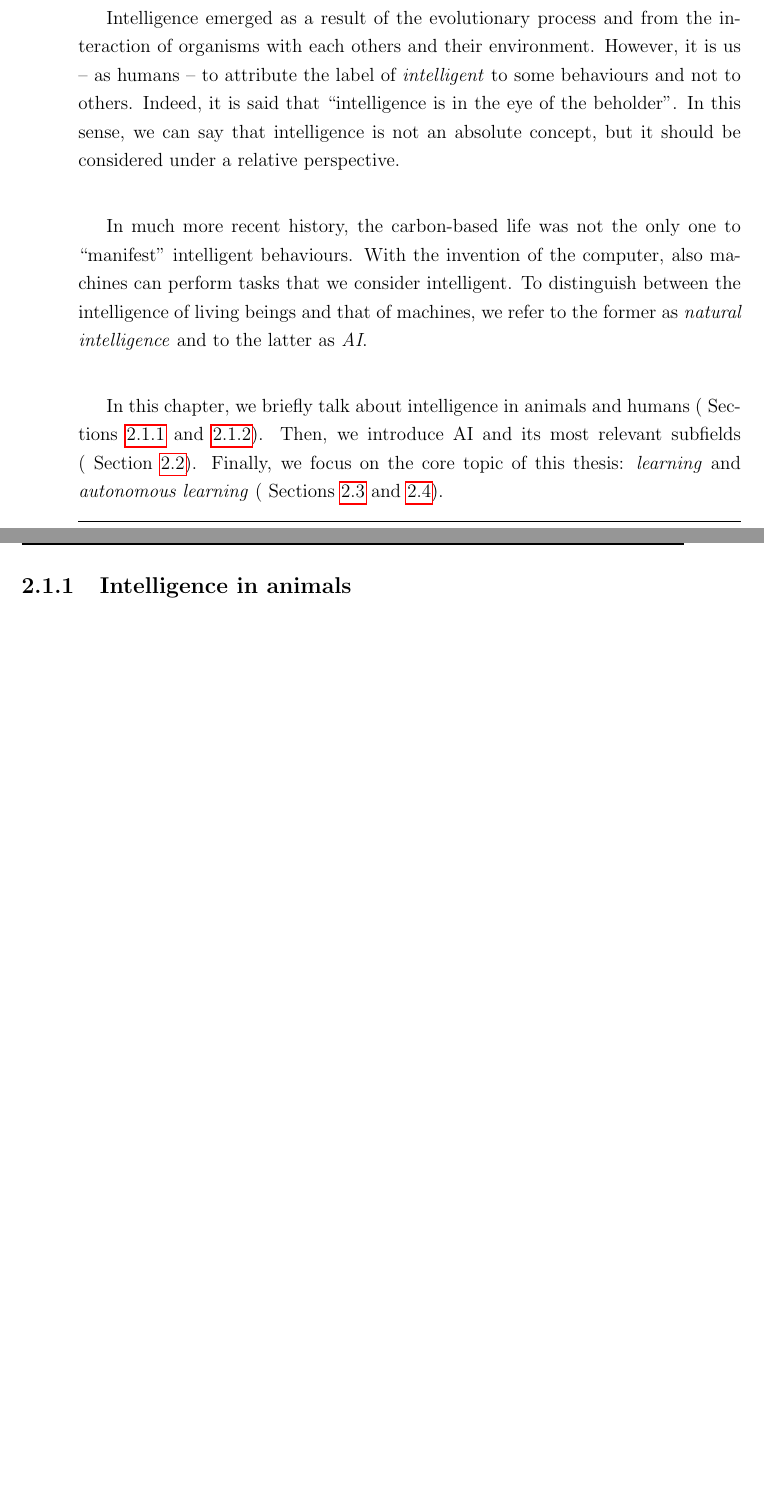
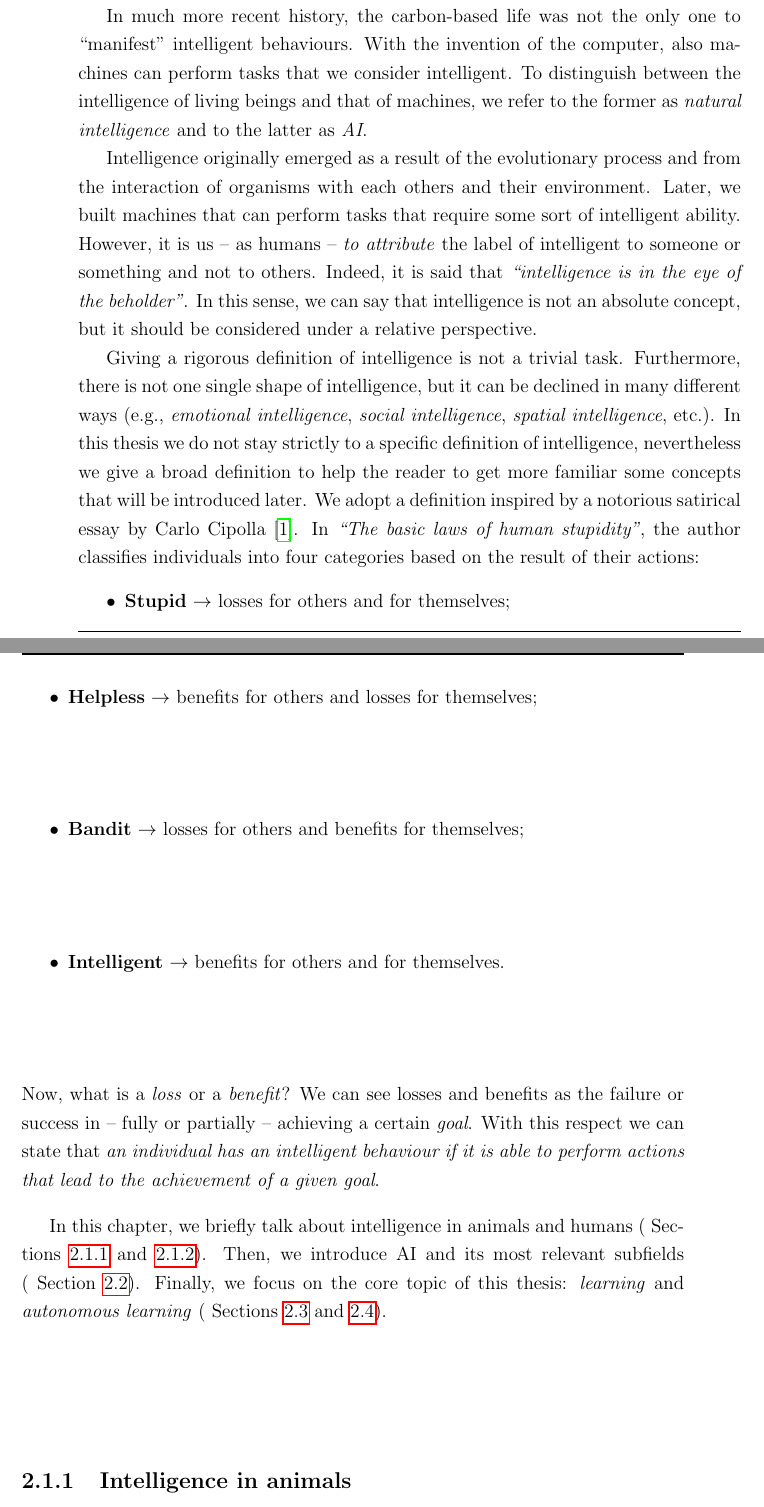
Before and after one commit to MatteoMagnini/phd-thesis, a LaTeX thesis (phd-thesis.tex, which reads chapters/chapter_2_intelligent_systems.tex): two parts of pages 34 and 35 of 55 before the commit and two parts of pages 34 and 35 of 57 after it, joined at a grey line, cut so that both start at the same text, the shorter picture padded with empty space. Compiled offline with pdfLaTeX.

Commit message:
feat: improve 2.1 and begin of 2.1.1

```diff
--- a/chapters/chapter_2_intelligent_systems.tex
+++ b/chapters/chapter_2_intelligent_systems.tex
@@ -21,20 +21,46 @@ Some of these organisms (e.g., insects) developed skills -- such as \emph{naviga
 More evolved individuals (e.g., mammals) developed even more complex forms of intelligence, such as \emph{planning}, \emph{reasoning}, \emph{learning}, etc.
 
 
-Intelligence emerged as a result of the evolutionary process and from the interaction of organisms with each others and their environment.
-%
-However, it is us -- as humans -- to attribute the label of \emph{intelligent} to some behaviours and not to others.
-%
-Indeed, it is said that ``intelligence is in the eye of the beholder''.
-%
-In this sense, we can say that intelligence is not an absolute concept, but it should be considered under a relative perspective.
-
-
 In much more recent history, the carbon-based life was not the only one to ``manifest'' intelligent behaviours.
 %
 With the invention of the computer, also machines can perform tasks that we consider intelligent.
 %
 To distinguish between the intelligence of living beings and that of machines, we refer to the former as \emph{natural intelligence} and to the latter as \emph{\gls{AI}}.
+
+
+Intelligence originally emerged as a result of the evolutionary process and from the interaction of organisms with each others and their environment.
+%
+Later, we built machines that can perform tasks that require some sort of intelligent ability.
+%
+However, it is us -- as humans -- \emph{to attribute} the label of intelligent to someone or something and not to others.
+%
+Indeed, it is said that \emph{``intelligence is in the eye of the beholder''}.
+%
+In this sense, we can say that intelligence is not an absolute concept, but it should be considered under a relative perspective.
+
+
+Giving a rigorous definition of intelligence is not a trivial task.
+%
+Furthermore, there is not one single shape of intelligence, but it can be declined in many different ways (e.g., \emph{emotional intelligence}, \emph{social intelligence}, \emph{spatial intelligence}, etc.).
+%
+In this thesis we do not stay strictly to a specific definition of intelligence, nevertheless we give a broad definition to help the reader to get more familiar some concepts that will be introduced later.
+%
+We adopt a definition inspired by a notorious satirical essay by Carlo Cipolla~\cite{cipolla2013allegro}.
+%
+In \emph{``The basic laws of human stupidity''}, the author classifies individuals into four categories based on the result of their actions:
+%
+\begin{itemize}
+    \item \textbf{Stupid} $\rightarrow$ losses for others and for themselves;
+    \item \textbf{Helpless} $\rightarrow$ benefits for others and losses for themselves;
+    \item \textbf{Bandit} $\rightarrow$ losses for others and benefits for themselves;
+    \item \textbf{Intelligent} $\rightarrow$ benefits for others and for themselves.
+\end{itemize}
+%
+Now, what is a \emph{loss} or a \emph{benefit}?
+%
+We can see losses and benefits as the failure or success in -- fully or partially -- achieving a certain \emph{goal}.
+%
+With this respect we can state that \emph{an individual has an intelligent behaviour if it is able to perform actions that lead to the achievement of a given goal}.
 
 
 In this chapter, we briefly talk about intelligence in animals and humans (~\Cref{subsec:intelligence-in-animals,subsec:intelligence-in-humans}).
```
Also changed, not shown: phd-thesis.bib (+9 -0 lines), chapters/chapter_2_intelligent_systems.tex (2 more changed lines).
